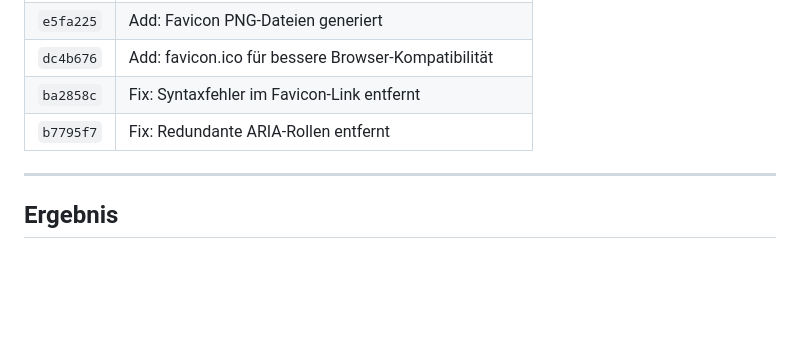
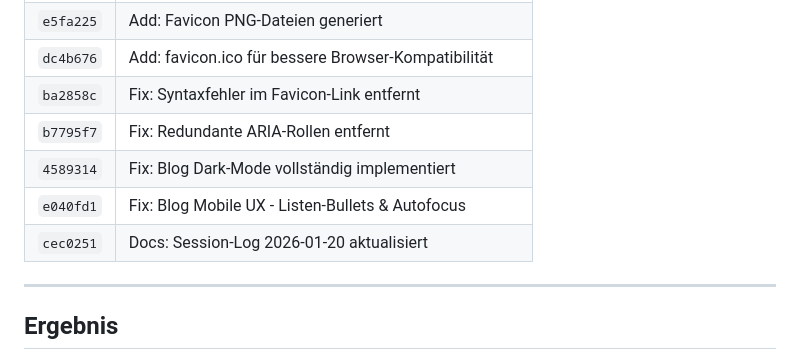
Before and after one commit to nicolettas-muggelbude/c-d, a Markdown page: docs/session-logs/2026-01-20.md, the part around one of its changes. Rendered like a GitHub page; blank space fills up the shorter version.

```diff
--- a/docs/session-logs/2026-01-20.md
+++ b/docs/session-logs/2026-01-20.md
@@ -404,6 +495,9 @@ chmod 777 uploads/blog/
 | `dc4b676` | Add: favicon.ico für bessere Browser-Kompatibilität |
 | `ba2858c` | Fix: Syntaxfehler im Favicon-Link entfernt |
 | `b7795f7` | Fix: Redundante ARIA-Rollen entfernt |
+| `4589314` | Fix: Blog Dark-Mode vollständig implementiert |
+| `e040fd1` | Fix: Blog Mobile UX - Listen-Bullets & Autofocus |
+| `cec0251` | Docs: Session-Log 2026-01-20 aktualisiert |
 
 ---
 
```
Also changed, not shown: other parts of docs/session-logs/2026-01-20.md (+117 -0 lines), docs/10-git-workflow.md (+45 -5 lines).
